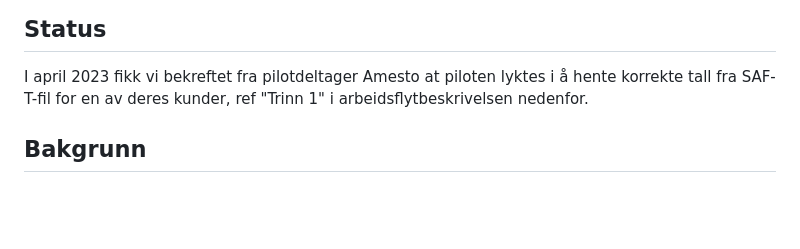
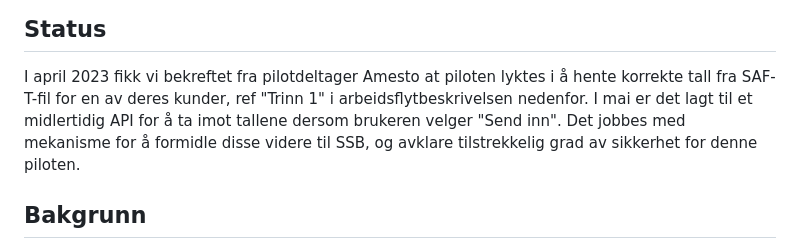
Before and after one commit to nordicsmartgovernment/statistikkpilot_ssb, a Markdown page: README.md, the part around the change. Drawn GitHub-style; blank space fills up the shorter version.

Commit message:
Oppdatert status

```diff
--- a/README.md
+++ b/README.md
@@ -4,7 +4,7 @@ _Dette er en pilot for å forenkle rapporteringen til SSB. Den dekker i første
 
 ## Status
 I april 2023 fikk vi bekreftet fra pilotdeltager Amesto at piloten lyktes i å hente korrekte tall fra SAF-T-fil for en av deres kunder,
-ref "Trinn 1" i arbeidsflytbeskrivelsen nedenfor.
+ref "Trinn 1" i arbeidsflytbeskrivelsen nedenfor. I mai er det lagt til et midlertidig API for å ta imot tallene dersom brukeren velger "Send inn". Det jobbes med mekanisme for å formidle disse videre til SSB, og avklare tilstrekkelig grad av sikkerhet for denne piloten.
 
 ## Bakgrunn
 Det nordiske samarbeidsprosjektet [Nordic Smart Government and Business](https://nordicsmartgovernment.org/) ser på en rekke ulike måter å forenkle hverdagen til bedrifter i Norge. Et av områdene er [Open Accounting and Simplified Reporting](https://nordicsmartgovernment.org/open-accounting). Denne piloten er en del av dette arbeidet.
```
